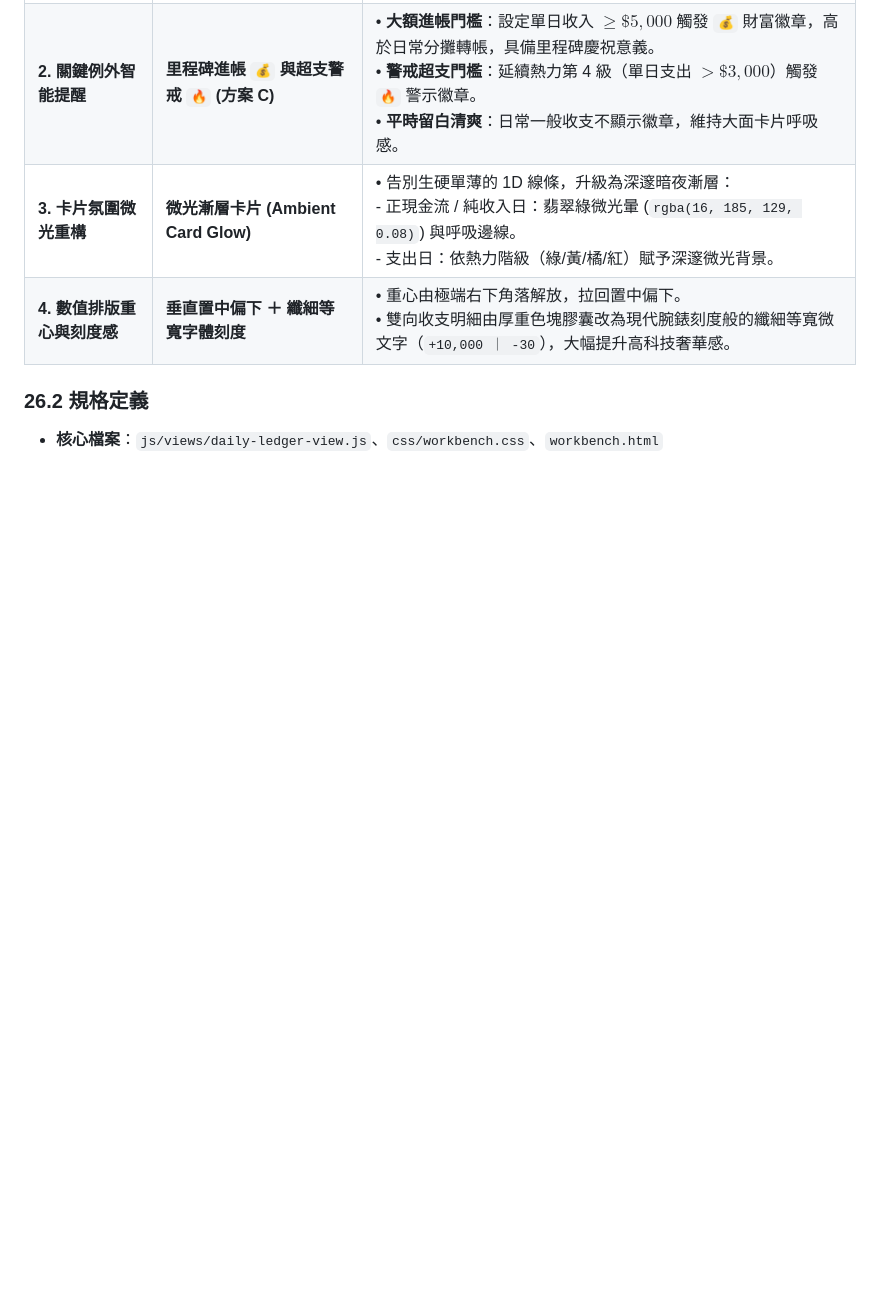
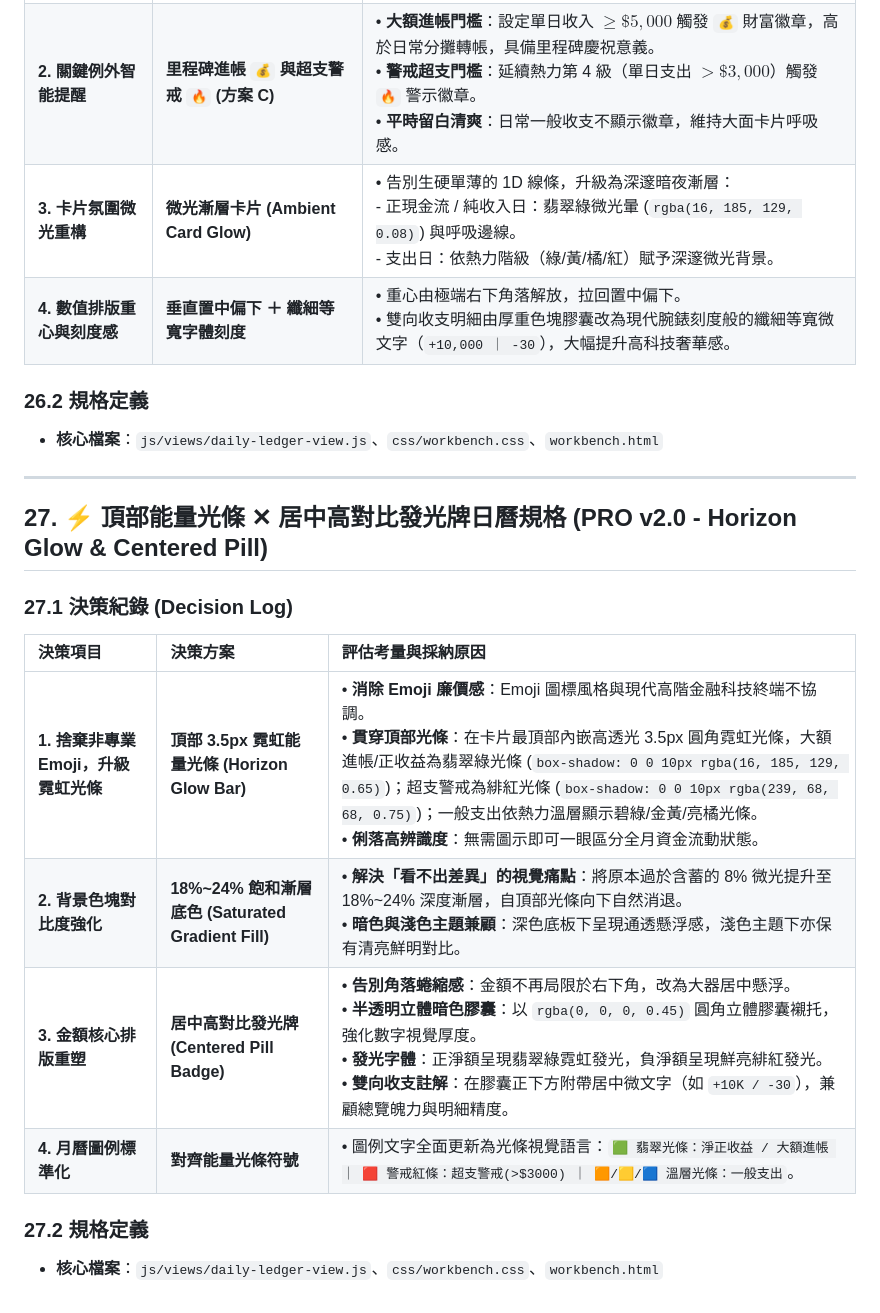
Before and after one commit to jksakf/person_dashboard, a Markdown page: design_spec.md, the part around the change. Rendered like a GitHub page; blank space fills up the shorter version.

Commit message:
docs(spec): add Section 27 for Horizon Glow Bar and Centered Pill Badge

```diff
--- a/design_spec.md
+++ b/design_spec.md
@@ -636,3 +636,19 @@
 
 ### 26.2 規格定義
 * **核心檔案**：`js/views/daily-ledger-view.js`、`css/workbench.css`、`workbench.html`
+
+---
+
+## 27. ⚡ 頂部能量光條 ✕ 居中高對比發光牌日曆規格 (PRO v2.0 - Horizon Glow & Centered Pill)
+
+### 27.1 決策紀錄 (Decision Log)
+
+| 決策項目 | 決策方案 | 評估考量與採納原因 |
+| :--- | :--- | :--- |
+| **1. 捨棄非專業 Emoji，升級霓虹光條** | **頂部 3.5px 霓虹能量光條 (Horizon Glow Bar)** | • **消除 Emoji 廉價感**：Emoji 圖標風格與現代高階金融科技終端不協調。<br>• **貫穿頂部光條**：在卡片最頂部內嵌高透光 3.5px 圓角霓虹光條，大額進帳/正收益為翡翠綠光條 (`box-shadow: 0 0 10px rgba(16, 185, 129, 0.65)`)；超支警戒為緋紅光條 (`box-shadow: 0 0 10px rgba(239, 68, 68, 0.75)`)；一般支出依熱力溫層顯示碧綠/金黃/亮橘光條。<br>• **俐落高辨識度**：無需圖示即可一眼區分全月資金流動狀態。 |
+| **2. 背景色塊對比度強化** | **18%~24% 飽和漸層底色 (Saturated Gradient Fill)** | • **解決「看不出差異」的視覺痛點**：將原本過於含蓄的 8% 微光提升至 18%~24% 深度漸層，自頂部光條向下自然消退。<br>• **暗色與淺色主題兼顧**：深色底板下呈現通透懸浮感，淺色主題下亦保有清亮鮮明對比。 |
+| **3. 金額核心排版重塑** | **居中高對比發光牌 (Centered Pill Badge)** | • **告別角落蜷縮感**：金額不再局限於右下角，改為大器居中懸浮。<br>• **半透明立體暗色膠囊**：以 `rgba(0, 0, 0, 0.45)` 圓角立體膠囊襯托，強化數字視覺厚度。<br>• **發光字體**：正淨額呈現翡翠綠霓虹發光，負淨額呈現鮮亮緋紅發光。<br>• **雙向收支註解**：在膠囊正下方附帶居中微文字（如 `+10K / -30`），兼顧總覽魄力與明細精度。 |
+| **4. 月曆圖例標準化** | **對齊能量光條符號** | • 圖例文字全面更新為光條視覺語言：`🟩 翡翠光條：淨正收益 / 大額進帳 ｜ 🟥 警戒紅條：超支警戒(>$3000) ｜ 🟧/🟨/🟦 溫層光條：一般支出`。 |
+
+### 27.2 規格定義
+* **核心檔案**：`js/views/daily-ledger-view.js`、`css/workbench.css`、`workbench.html`
```
